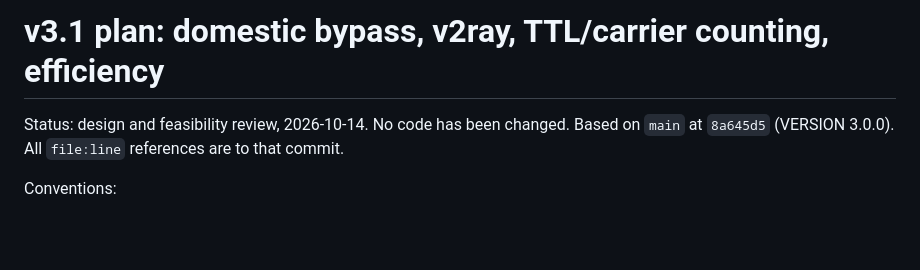
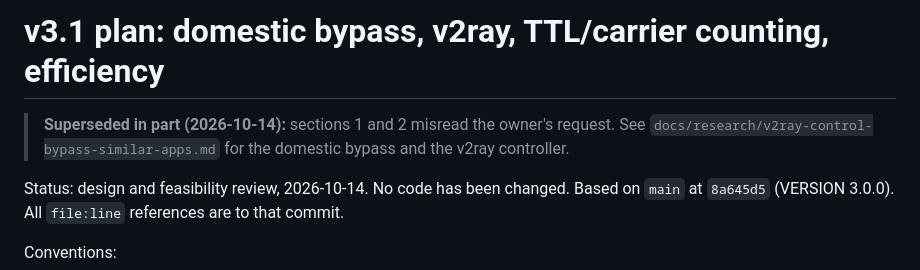
Before and after one commit to alimhbtwenty/pdanet-next, a Markdown page: docs/plans/v3.1-bypass-v2ray-efficiency.md, the part around the change. GitHub-like rendering; blank space fills up the shorter version.

```diff
--- a/docs/plans/v3.1-bypass-v2ray-efficiency.md
+++ b/docs/plans/v3.1-bypass-v2ray-efficiency.md
@@ -1,4 +1,7 @@
 # v3.1 plan: domestic bypass, v2ray, TTL/carrier counting, efficiency
+
+> **Superseded in part (2026-10-14):** sections 1 and 2 misread the owner's request. See
+> `docs/research/v2ray-control-bypass-similar-apps.md` for the domestic bypass and the v2ray controller.
 
 Status: design and feasibility review, 2026-10-14. No code has been changed. Based on `main` at
 `8a645d5` (VERSION 3.0.0). All `file:line` references are to that commit.
```
Also changed, not shown: docs/research/v2ray-control-bypass-similar-apps.md (added, +136 -0 lines).
